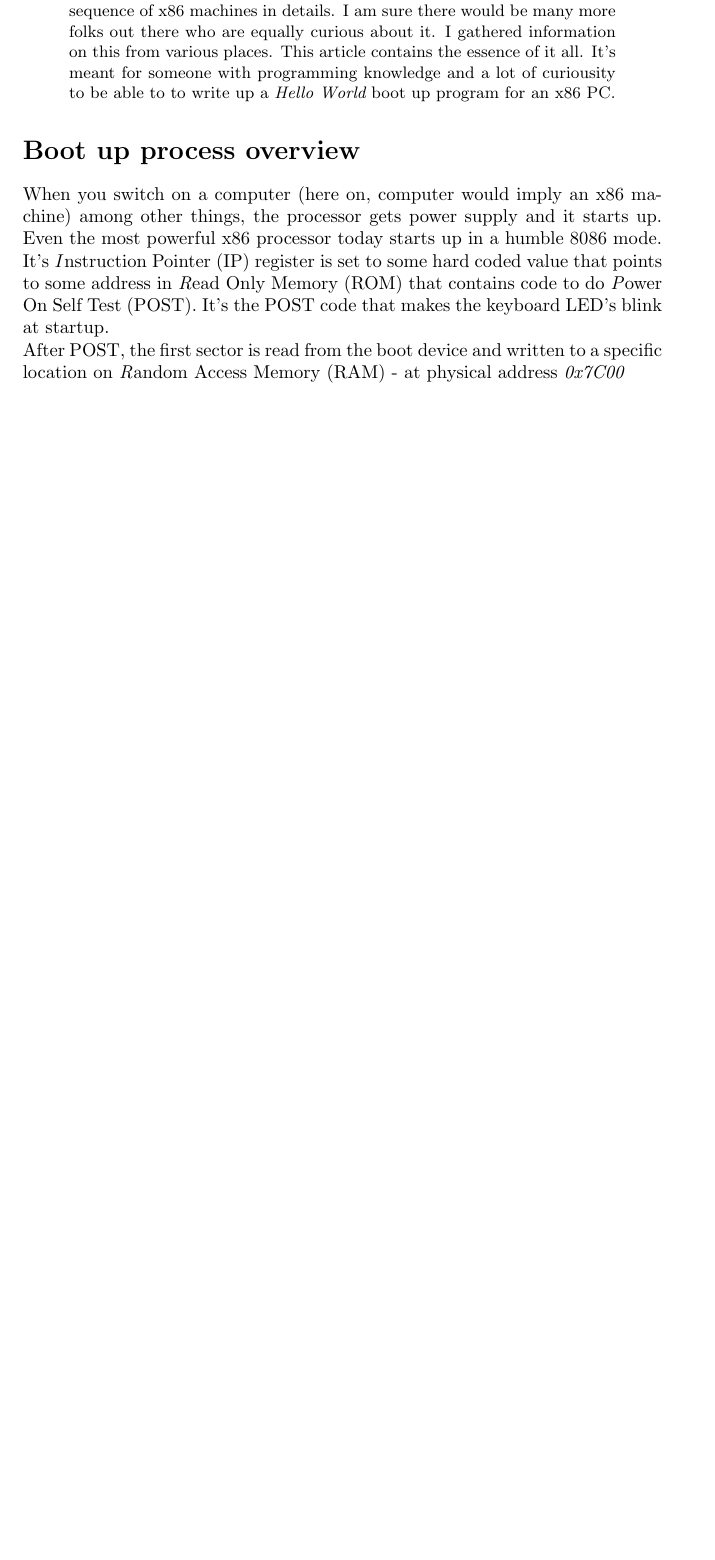
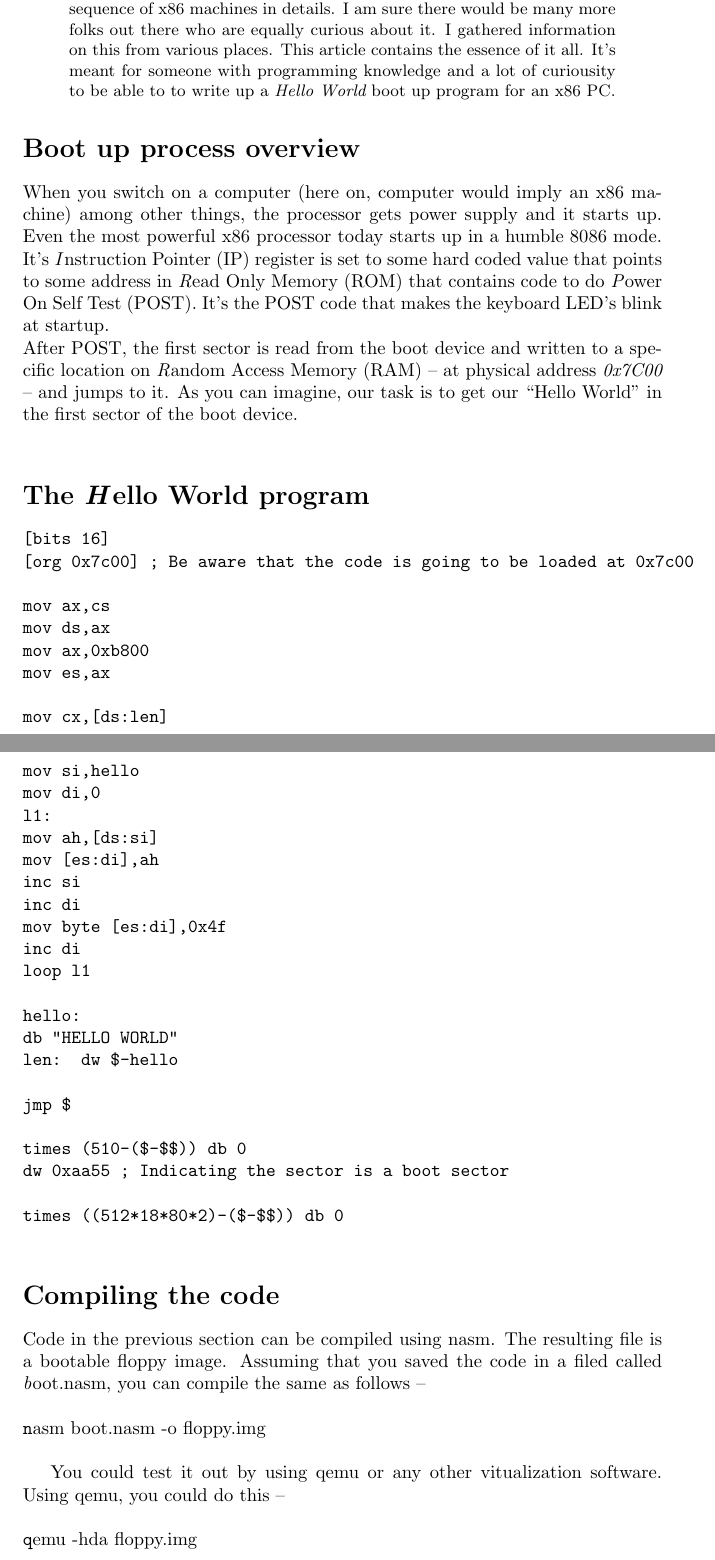
Before and after one commit to ckkashyap/LearningPrograms, a LaTeX paper (Articles/Bootup/ComputerBootup.tex): part of the page before the commit and two parts of pages 1 and 2 of 2 after it, the two joined at a grey line, cut so that both start at the same text, the shorter picture padded with empty space. Compiled offline with pdfLaTeX.

Commit message:
almost done

```diff
--- a/Articles/Bootup/ComputerBootup.tex
+++ b/Articles/Bootup/ComputerBootup.tex
@@ -23,9 +23,55 @@ programming knowledge and a lot of curiousity to be able to to write up a
 processor gets power supply and it starts up.  Even the most powerful x86
 processor today starts up in a humble 8086 mode. It's {\emph Instruction
 	Pointer (IP)} register is set to some hard coded value that points to
-	some address in {\emph Read Only Memory (ROM)} that contains code to do {\emph Power On Self Test (POST)}. It's the POST code that makes the keyboard LED's blink at startup.\\
-		After POST, the first sector is read from the boot device and written to a specific location on {\emph Random Access Memory (RAM)} - at physical address {\it0x7C00}
+	some address in {\emph Read Only Memory (ROM)} that contains code to do
+{\emph Power On Self Test (POST)}. It's the POST code that makes the keyboard
+LED's blink at startup.\\ After POST, the first sector is read from the boot
+device and written to a specific location on {\emph Random Access Memory (RAM)}
+-- at physical address {\it0x7C00} -- and jumps to it. As you can imagine, our
+task is to get our ``Hello World'' in the first sector of the boot device.\\
 
+\section*{The {\emph Hello World} program}
+
+\texttt{[bits 16]}\break
+\texttt{[org 0x7c00] ; Be aware that the code is going to be loaded at 0x7c00}\break
+\texttt{}\break
+\texttt{mov ax,cs}\break
+\texttt{mov ds,ax}\break
+\texttt{mov ax,0xb800}\break
+\texttt{mov es,ax}\break
+\texttt{}\break
+\texttt{mov cx,[ds:len]}\break
+\texttt{mov si,hello}\break
+\texttt{mov di,0}\break
+\texttt{l1:}\break
+\texttt{mov ah,[ds:si]}\break
+\texttt{mov [es:di],ah}\break
+\texttt{inc si}\break
+\texttt{inc di}\break
+\texttt{mov byte [es:di],0x4f}\break
+\texttt{inc di}\break
+\texttt{loop l1}\break
+\texttt{}\break
+\texttt{hello:}\break
+\texttt{	db "HELLO WORLD"  }\break
+\texttt{len: 	dw \$-hello}\break
+\texttt{}\break
+\texttt{jmp \$}\break
+\texttt{}\break
+\texttt{times (510-(\$-\$\$)) db 0}\break
+\texttt{dw 0xaa55 ; Indicating the sector is a boot sector}\break
+\texttt{}\break
+\texttt{times ((512*18*80*2)-(\$-\$\$)) db 0}\break
+
+\section*{Compiling the code} Code in the previous section can be compiled
+using nasm. The resulting file is a bootable floppy image. Assuming that you saved the code in a filed called {\emph boot.nasm}, you can compile the same as follows --\\
+	      \\
+ {\texttt nasm boot.nasm -o floppy.img}
+	      \\
+
+You could test it out by using qemu or any other vitualization software. Using qemu, you could do this -- \\
+	    \\
+{\texttt qemu -hda floppy.img}
 
 
 \end{document}
```
Also changed, not shown: 1 other file.
